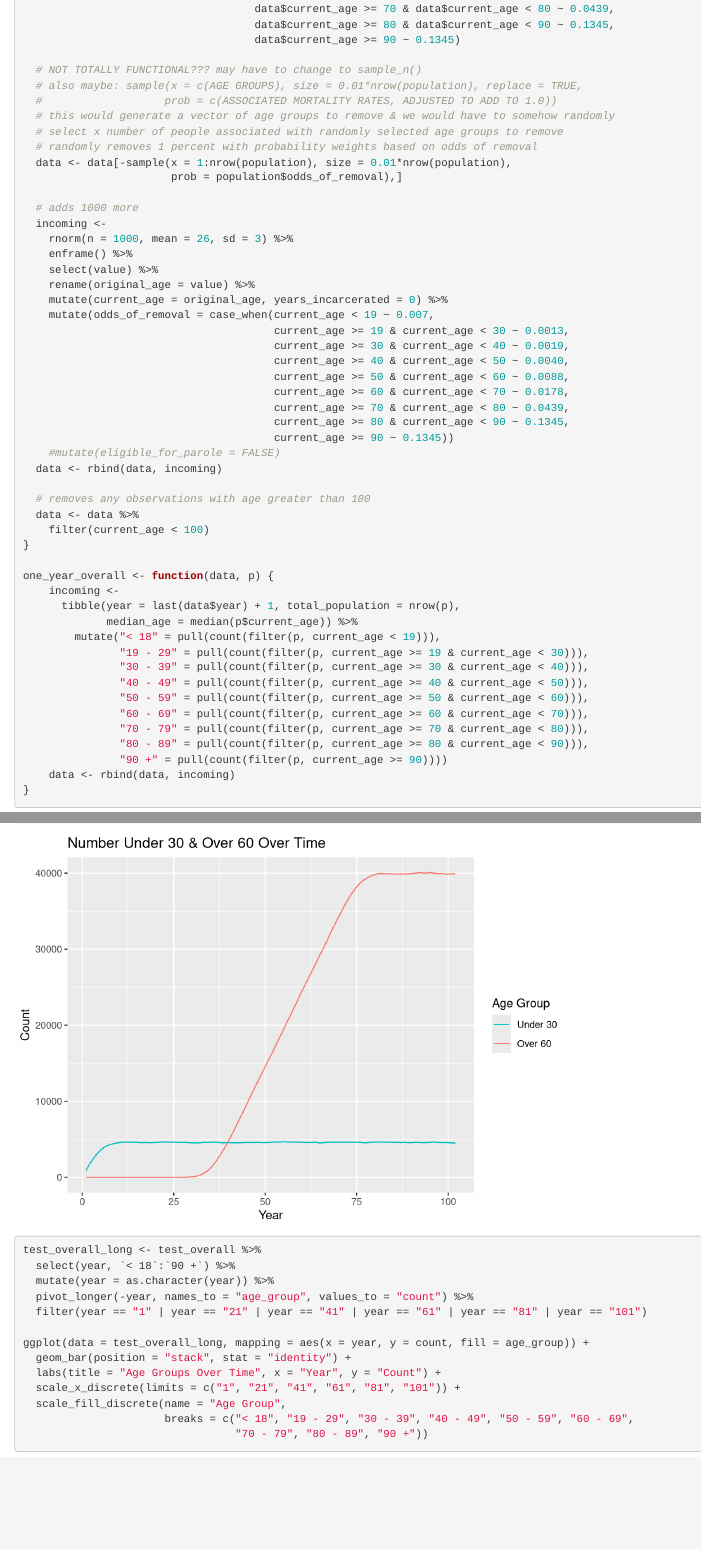
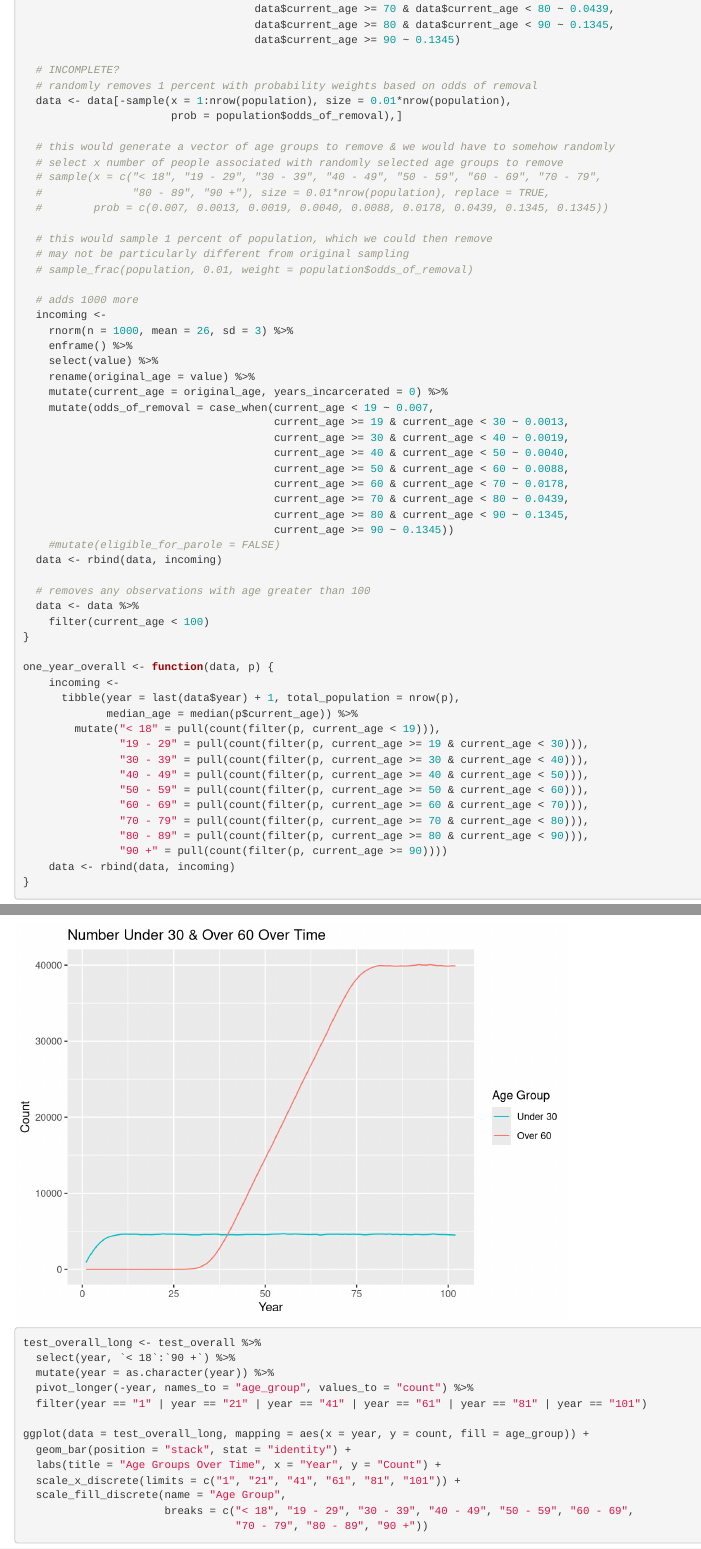
Before and after one commit to kalleyhuang/geriatric-prison-populations, an R Markdown document (geriatric-prison-populations.Rmd): the page in a window 1100 px wide, from 1190 px down, and a second part further down, joined at a grey line. Rendered offline with R 4.5, knitr and Pandoc, with nearby package versions.

Commit message:
more sampling notes

```diff
--- a/geriatric-prison-populations.Rmd
+++ b/geriatric-prison-populations.Rmd
@@ -64,14 +64,20 @@
                                     data$current_age >= 80 & data$current_age < 90 ~ 0.1345,
                                     data$current_age >= 90 ~ 0.1345)
 
-  # NOT TOTALLY FUNCTIONAL??? may have to change to sample_n()
-  # also maybe: sample(x = c(AGE GROUPS), size = 0.01*nrow(population), replace = TRUE,
-  #                   prob = c(ASSOCIATED MORTALITY RATES, ADJUSTED TO ADD TO 1.0))
-  # this would generate a vector of age groups to remove & we would have to somehow randomly
-  # select x number of people associated with randomly selected age groups to remove
+  # INCOMPLETE?
   # randomly removes 1 percent with probability weights based on odds of removal
   data <- data[-sample(x = 1:nrow(population), size = 0.01*nrow(population),
                        prob = population$odds_of_removal),]
+
+  # this would generate a vector of age groups to remove & we would have to somehow randomly
+  # select x number of people associated with randomly selected age groups to remove
+  # sample(x = c("< 18", "19 - 29", "30 - 39", "40 - 49", "50 - 59", "60 - 69", "70 - 79",
+  #              "80 - 89", "90 +"), size = 0.01*nrow(population), replace = TRUE,
+  #        prob = c(0.007, 0.0013, 0.0019, 0.0040, 0.0088, 0.0178, 0.0439, 0.1345, 0.1345))
+
+  # this would sample 1 percent of population, which we could then remove
+  # may not be particularly different from original sampling
+  # sample_frac(population, 0.01, weight = population$odds_of_removal)
 
   # adds 1000 more
   incoming <-
```
